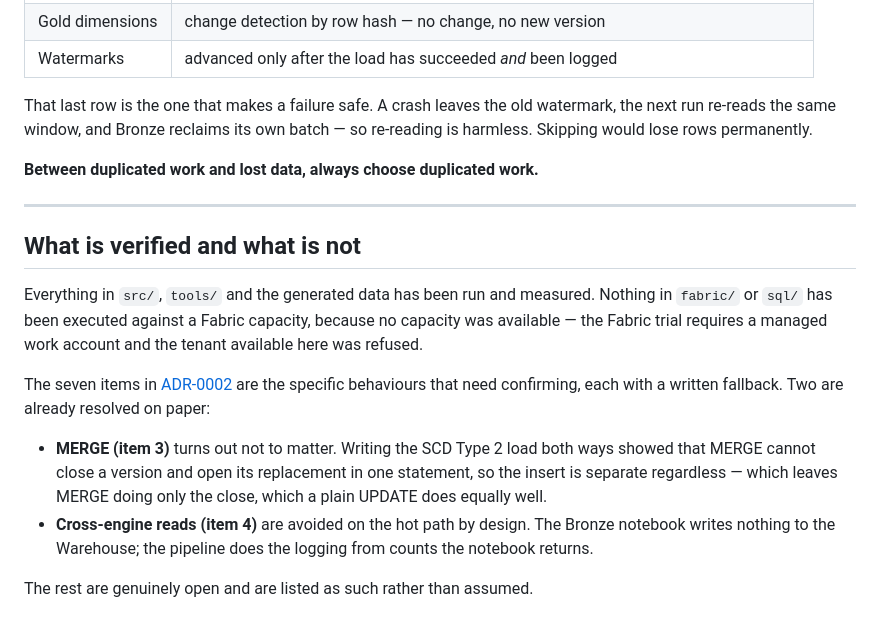
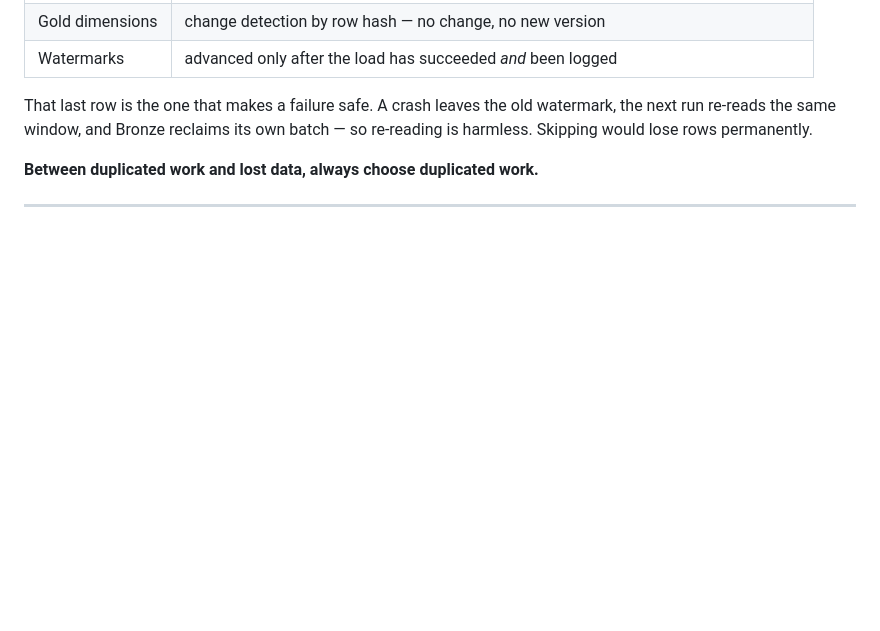
Before and after one commit to BurakOnce/Mihenk, a Markdown page: docs/architecture.md, the part around the change. GitHub-like rendering; blank space fills up the shorter version.

```diff
--- a/docs/architecture.md
+++ b/docs/architecture.md
@@ -183,24 +183,3 @@ batch — so re-reading is harmless. Skipping would lose rows permanently.
 **Between duplicated work and lost data, always choose duplicated work.**
 
 ---
-
-## What is verified and what is not
-
-Everything in `src/`, `tools/` and the generated data has been run and measured.
-Nothing in `fabric/` or `sql/` has been executed against a Fabric capacity,
-because no capacity was available — the Fabric trial requires a managed work
-account and the tenant available here was refused.
-
-The seven items in [ADR-0002](adr/0002-hybrid-spark-and-tsql-architecture.md)
-are the specific behaviours that need confirming, each with a written fallback.
-Two are already resolved on paper:
-
-- **MERGE (item 3)** turns out not to matter. Writing the SCD Type 2 load both
-  ways showed that MERGE cannot close a version and open its replacement in one
-  statement, so the insert is separate regardless — which leaves MERGE doing
-  only the close, which a plain UPDATE does equally well.
-- **Cross-engine reads (item 4)** are avoided on the hot path by design. The
-  Bronze notebook writes nothing to the Warehouse; the pipeline does the logging
-  from counts the notebook returns.
-
-The rest are genuinely open and are listed as such rather than assumed.
```
